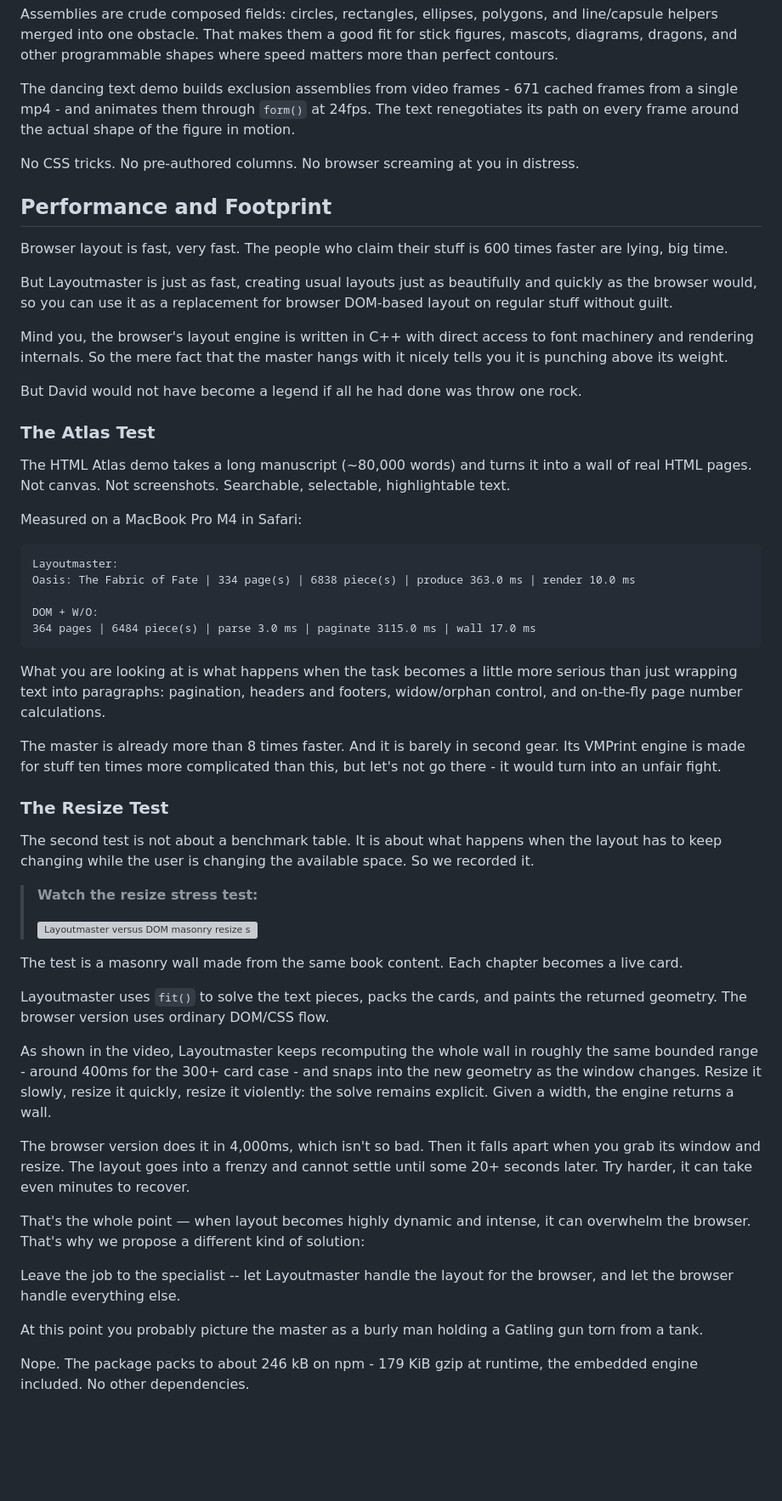
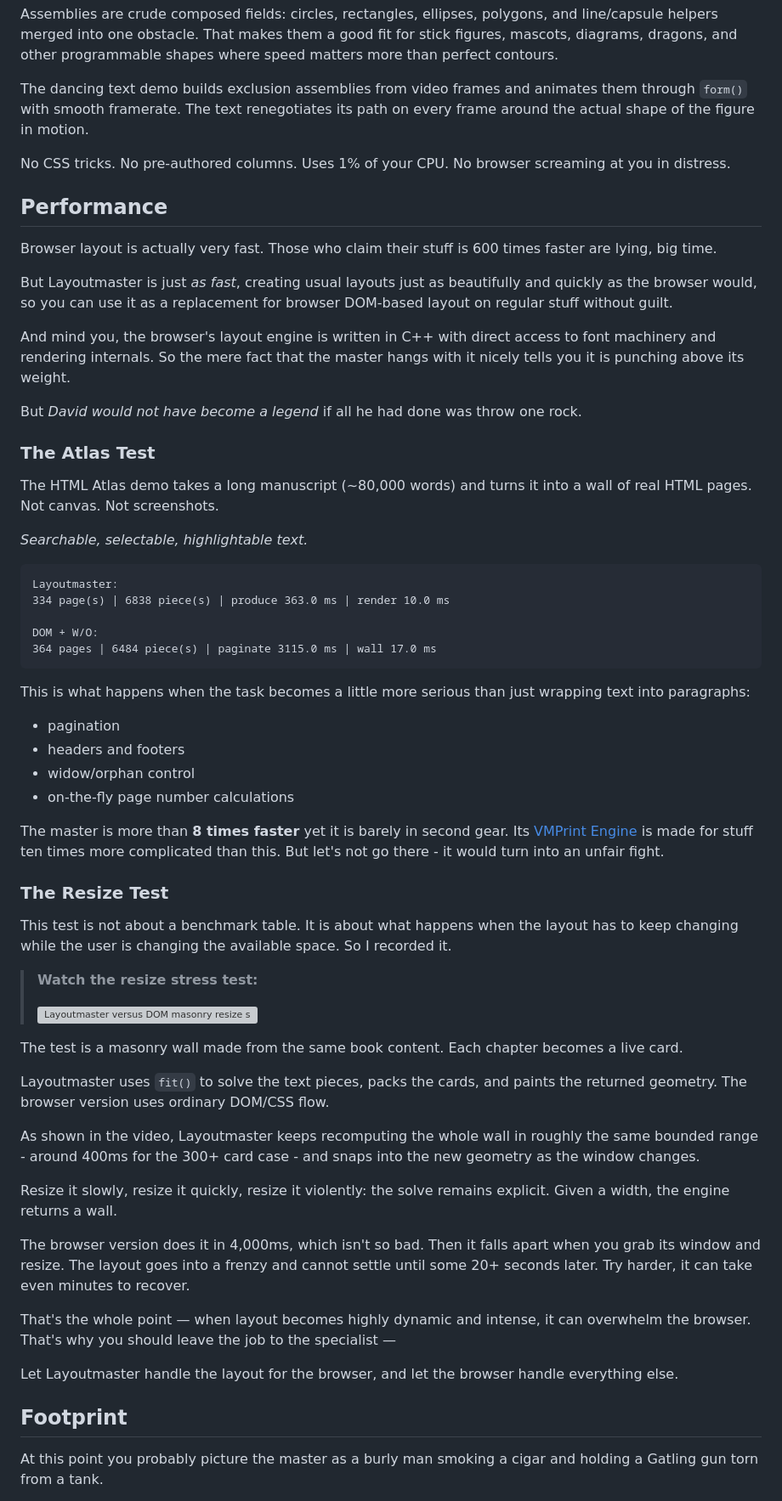
Before and after one commit to cosmiciron/layoutmaster, a Markdown page: README.md, the part around one of its changes. Shown at 85% size. Drawn GitHub-style; blank space fills up the shorter version; grey boxes are pictures that could not be loaded.

````diff
--- a/README.md
+++ b/README.md
@@ -217,53 +230,59 @@ and line/capsule helpers merged into one obstacle. That makes them a good fit
 for stick figures, mascots, diagrams, dragons, and other programmable shapes
 where speed matters more than perfect contours.
 
-The dancing text demo builds exclusion assemblies from video frames -
-671 cached frames from a single mp4 - and animates them through `form()` at
-24fps. The text renegotiates its path on every frame around the actual shape
-of the figure in motion.
+The dancing text demo builds exclusion assemblies from video frames and animates
+them through `form()` with smooth framerate. The text renegotiates its path on
+every frame around the actual shape of the figure in motion.
 
-No CSS tricks. No pre-authored columns. No browser screaming at you in distress.
+No CSS tricks. No pre-authored columns. Uses 1% of your CPU. No browser screaming
+at you in distress.
 
-## Performance and Footprint
+## Performance
 
-Browser layout is fast, very fast. The people who claim their stuff is 600 times faster are lying, big time.
+Browser layout is actually very fast. Those who claim their stuff is 600 times faster
+are lying, big time.
 
-But Layoutmaster is just as fast, creating usual layouts just as beautifully and quickly as the browser would, so
-you can use it as a replacement for browser DOM-based layout on regular stuff without guilt.
+But Layoutmaster is just *as fast*, creating usual layouts just as beautifully and quickly
+as the browser would, so you can use it as a replacement for browser DOM-based layout on
+regular stuff without guilt.
 
-Mind you, the browser's layout engine is written in C++ with direct access to font machinery and rendering internals. So the mere
-fact that the master hangs with it nicely tells you it is punching above its weight.
+And mind you, the browser's layout engine is written in C++ with direct access to font
+machinery and rendering internals. So the mere fact that the master hangs with it nicely
+tells you it is punching above its weight.
 
-But David would not have become a legend if all he had done was throw one rock.
+But *David would not have become a legend* if all he had done was throw one rock.
 
 ### The Atlas Test
 
-The HTML Atlas demo takes a long manuscript (~80,000 words) and turns it into a wall of real HTML
-pages. Not canvas. Not screenshots. Searchable, selectable, highlightable text.
+The HTML Atlas demo takes a long manuscript (~80,000 words) and turns it into a wall of
+real HTML pages. Not canvas. Not screenshots.
 
-Measured on a MacBook Pro M4 in Safari:
+*Searchable, selectable, highlightable text.*
 
 ```txt
 Layoutmaster:
-Oasis: The Fabric of Fate | 334 page(s) | 6838 piece(s) | produce 363.0 ms | render 10.0 ms
+334 page(s) | 6838 piece(s) | produce 363.0 ms | render 10.0 ms
 
 DOM + W/O:
-364 pages | 6484 piece(s) | parse 3.0 ms | paginate 3115.0 ms | wall 17.0 ms
+364 pages | 6484 piece(s) | paginate 3115.0 ms | wall 17.0 ms
 ```
 
-What you are looking at is what happens when the task becomes a little more serious than just
-wrapping text into paragraphs: pagination, headers and footers, widow/orphan control, and
-on-the-fly page number calculations.
+This is what happens when the task becomes a little more serious than just
+wrapping text into paragraphs:
 
-The master is already more than 8 times faster. And it is barely in second gear. Its VMPrint
-engine is made for stuff ten times more complicated than this, but let's not go there - it
-would turn into an unfair fight.
+- pagination
+- headers and footers
+- widow/orphan control
+- on-the-fly page number calculations
+
+The master is more than **8 times faster** yet it is barely in second gear. Its
+[VMPrint Engine](https://github.com/cosmiciron/vmprint) is made for stuff ten times more
+complicated than this. But let's not go there - it would turn into an unfair fight.
 
 ### The Resize Test
 
-The second test is not about a benchmark table. It is about what happens when the
-layout has to keep changing while the user is changing the available space. So we
-recorded it.
+This test is not about a benchmark table. It is about what happens when the layout has to
+keep changing while the user is changing the available space. So I recorded it.
 
 > **Watch the resize stress test:**
 >
@@ -272,31 +291,29 @@ recorded it.
 >     alt="Layoutmaster versus DOM masonry resize stress test" width="480">
 > </a>
 
-The test is a masonry wall made from the same book content. Each chapter becomes
-a live card.
+The test is a masonry wall made from the same book content. Each chapter becomes a live card.
 
 Layoutmaster uses `fit()` to solve the text pieces, packs the cards,
 and paints the returned geometry. The browser version uses ordinary DOM/CSS flow.
 
-As shown in the video, Layoutmaster keeps recomputing the whole wall in
-roughly the same bounded range - around 400ms for the 300+ card
-case - and snaps into the new geometry as the window changes. Resize it slowly,
-resize it quickly, resize it violently: the solve remains explicit. Given a width,
-the engine returns a wall.
+As shown in the video, Layoutmaster keeps recomputing the whole wall in roughly the same
+bounded range - around 400ms for the 300+ card case - and snaps into the new geometry as the
+window changes.
 
-The browser version does it in 4,000ms, which isn't so bad. Then it falls apart
-when you grab its window and resize. The layout goes into a frenzy and cannot settle
-until some 20+ seconds later. Try harder, it can take even minutes to recover.
+Resize it slowly, resize it quickly, resize it violently: the solve remains explicit. Given
+a width, the engine returns a wall.
+
+The browser version does it in 4,000ms, which isn't so bad. Then it falls apart when you grab
+its window and resize. The layout goes into a frenzy and cannot settle until some 20+ seconds
+later. Try harder, it can take even minutes to recover.
 
 That's the whole point — when layout becomes highly dynamic and intense, it can overwhelm the
-browser. That's why we propose a different kind of solution:
+browser. That's why you should leave the job to the specialist —
 
-Leave the job to the specialist -- let Layoutmaster handle the layout for the browser, and
-let the browser handle everything else.
+Let Layoutmaster handle the layout for the browser, and let the browser handle everything else.
 
-At this point you probably picture the master as a burly man holding a Gatling gun torn from
-a tank.
+## Footprint
 
-Nope. The package packs to about 246 kB on npm - 179 KiB gzip at runtime, the embedded
-engine included. No other dependencies.
+At this point you probably picture the master as a burly man smoking a cigar and holding a
+Gatling gun torn from a tank.
 
````
Also changed, not shown: other parts of README.md (+76 -55 lines).
